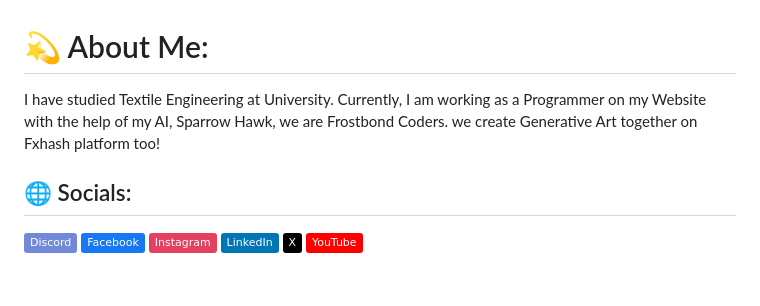
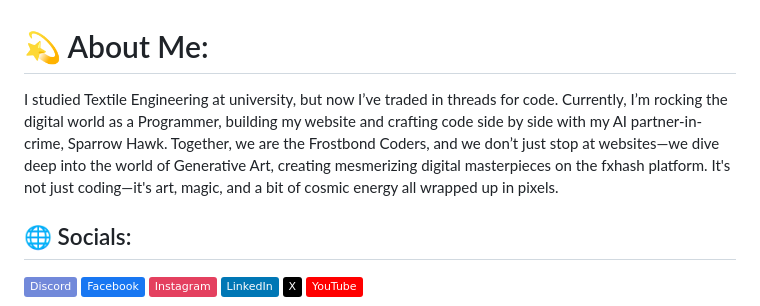
Before and after one commit to reyrove/reyrove, a Markdown page: README.md, the part around the change. Drawn GitHub-style; badges without logos; blank space fills up the shorter version.

```diff
--- a/README.md
+++ b/README.md
@@ -1,5 +1,5 @@
 # 💫 About Me:
-I have studied Textile Engineering at University. Currently, I am working as a Programmer on my Website with the help of my AI, Sparrow Hawk, we are Frostbond Coders. we create Generative Art together on Fxhash platform too!
+I studied Textile Engineering at university, but now I’ve traded in threads for code. Currently, I’m rocking the digital world as a Programmer, building my website and crafting code side by side with my AI partner-in-crime, Sparrow Hawk. Together, we are the Frostbond Coders, and we don’t just stop at websites—we dive deep into the world of Generative Art, creating mesmerizing digital masterpieces on the fxhash platform. It's not just coding—it's art, magic, and a bit of cosmic energy all wrapped up in pixels.
 
 
 ## 🌐 Socials:
```
